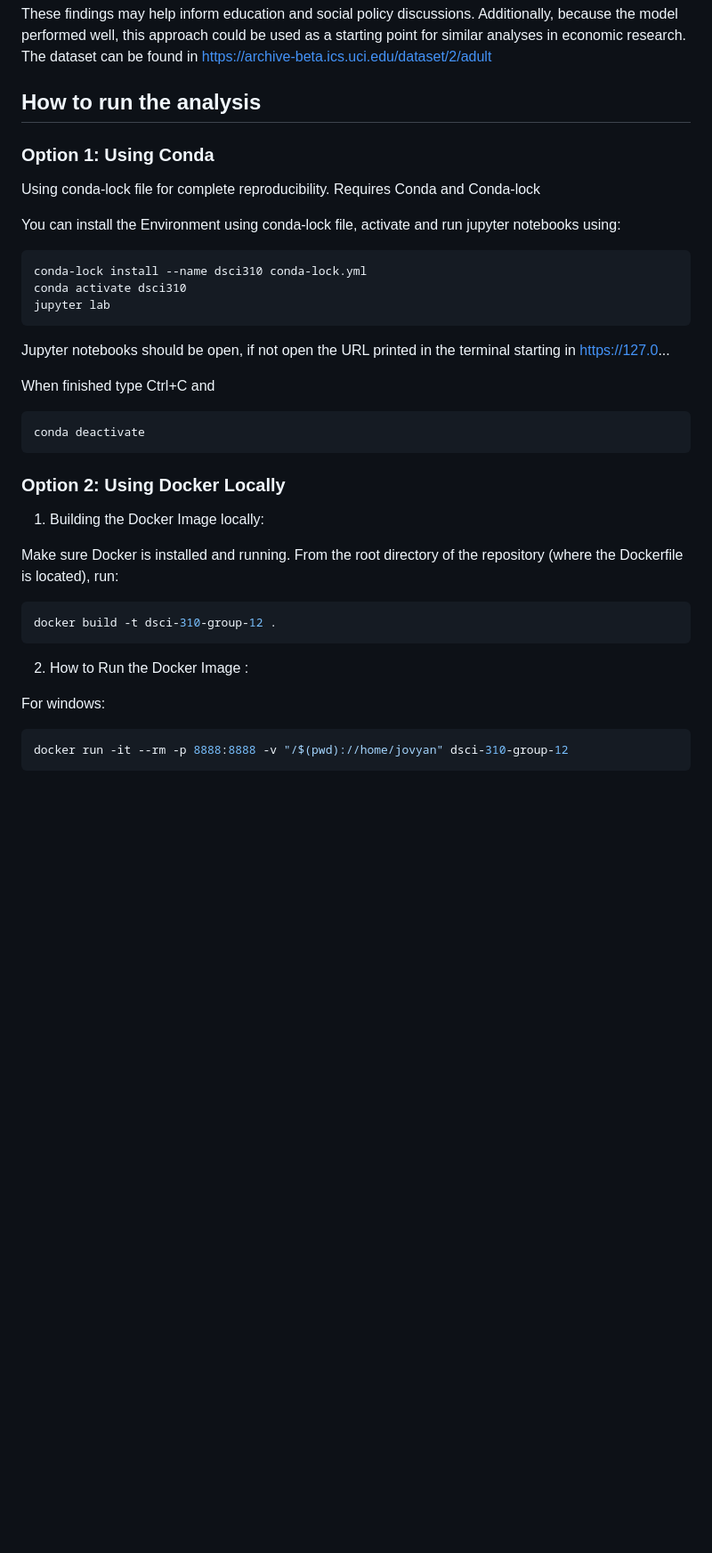
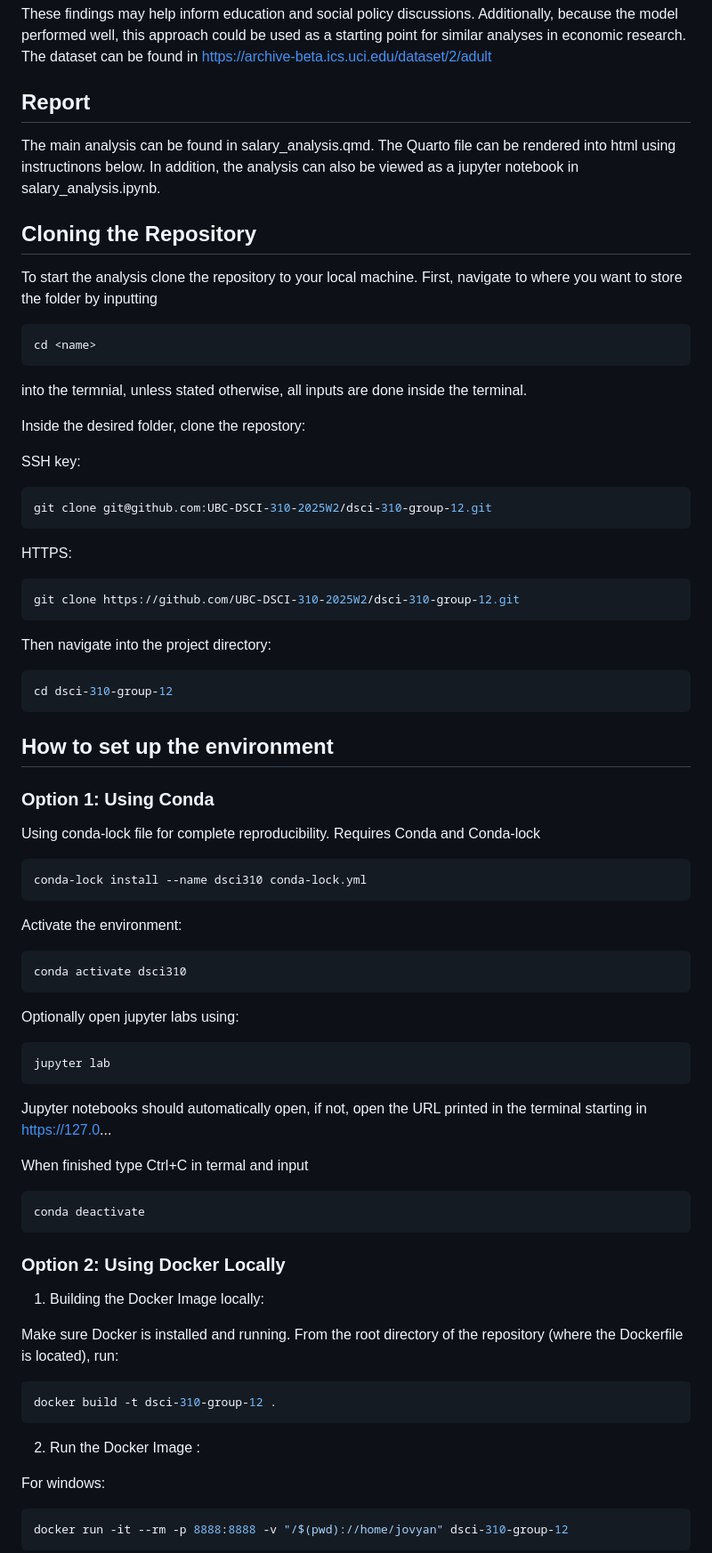
Before and after one commit to UBC-DSCI-310-2025W2/dsci-310-group-12, a Markdown page: README.md, the part around one of its changes. Shown at 89% size. Drawn GitHub-style; blank space fills up the shorter version.

````diff
--- a/README.md
+++ b/README.md
@@ -11,22 +11,60 @@ In this project, we applied a logistic regression model to the 1994 UCI Adult Ce
 
 These findings may help inform education and social policy discussions. Additionally, because the model performed well, this approach could be used as a starting point for similar analyses in economic research. The dataset can be found in https://archive-beta.ics.uci.edu/dataset/2/adult
 
-## How to run the analysis
+## Report
+
+The main analysis can be found in salary_analysis.qmd. The Quarto file can be rendered into html using instructinons below. In addition, the analysis can also be viewed as a jupyter notebook in salary_analysis.ipynb.
+
+## Cloning the Repository
+
+To start the analysis clone the repository to your local machine. First, navigate to where you want to store the folder by inputting
+
+```bash
+cd <name>
+```
+into the termnial, unless stated otherwise, all inputs are done inside the terminal.
+
+Inside the desired folder, clone the repostory:
+
+SSH key:
+```bash
+git clone git@github.com:UBC-DSCI-310-2025W2/dsci-310-group-12.git
+```
+HTTPS:
+```bash
+git clone https://github.com/UBC-DSCI-310-2025W2/dsci-310-group-12.git
+```
+
+Then navigate into the project directory:
+```bash
+cd dsci-310-group-12
+```
+
+
+
+
+## How to set up the environment
 
 ### Option 1: Using Conda
 
 Using conda-lock file for complete reproducibility. Requires Conda and Conda-lock
 
-You can install the Environment using conda-lock file, activate and run jupyter notebooks using:
+
 
 ```bash
 conda-lock install --name dsci310 conda-lock.yml
+```
+Activate the environment:
+```bash
 conda activate dsci310
+```
+Optionally open jupyter labs using:
+```bash
 jupyter lab
 ```
- Jupyter notebooks should be open, if not open the URL printed in the terminal starting in https://127.0...
+ Jupyter notebooks should automatically open, if not, open the URL printed in the terminal starting in https://127.0...
 
-When finished type Ctrl+C and
+When finished type Ctrl+C in termal and input
 ```bash
 conda deactivate
 ```
@@ -41,7 +79,7 @@ Make sure Docker is installed and running. From the root directory of the reposi
 docker build -t dsci-310-group-12 .
 ```
 
-2. How to Run the Docker Image :
+2. Run the Docker Image :
 
 For windows:
 ```bash
````
Also changed, not shown: other parts of README.md (+37 -11 lines).
